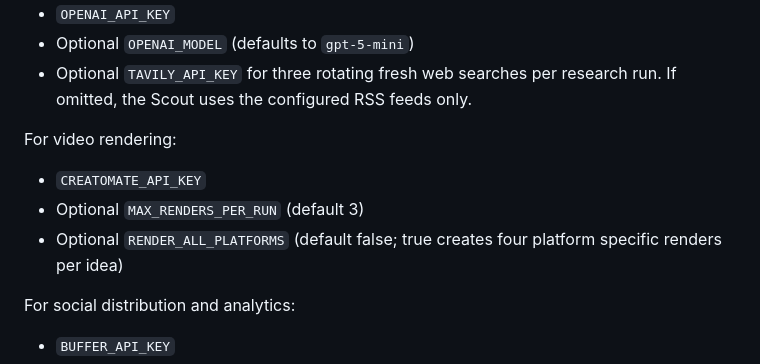
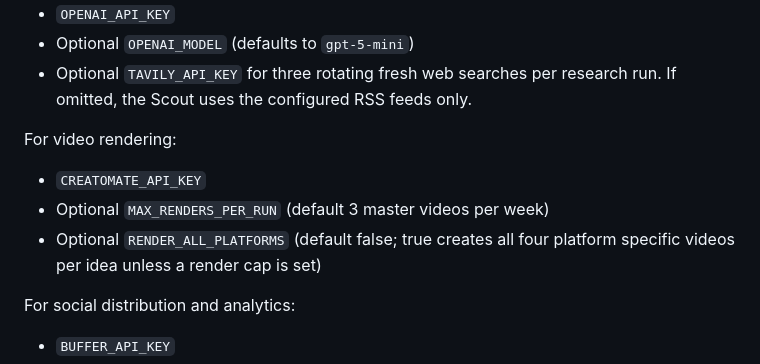
Before and after one commit to robinmigwi/digiguru-website, a Markdown page: content-os/README.md, the part around the change. Rendered like a GitHub page.

Commit message:
Clarify research geography and rendering limits

```diff
--- a/content-os/README.md
+++ b/content-os/README.md
@@ -40,8 +40,8 @@ Required for research and writing:
 
 For video rendering:
 - `CREATOMATE_API_KEY`
-- Optional `MAX_RENDERS_PER_RUN` (default 3)
-- Optional `RENDER_ALL_PLATFORMS` (default false; true creates four platform specific renders per idea)
+- Optional `MAX_RENDERS_PER_RUN` (default 3 master videos per week)
+- Optional `RENDER_ALL_PLATFORMS` (default false; true creates all four platform specific videos per idea unless a render cap is set)
 
 For social distribution and analytics:
 - `BUFFER_API_KEY`
```
